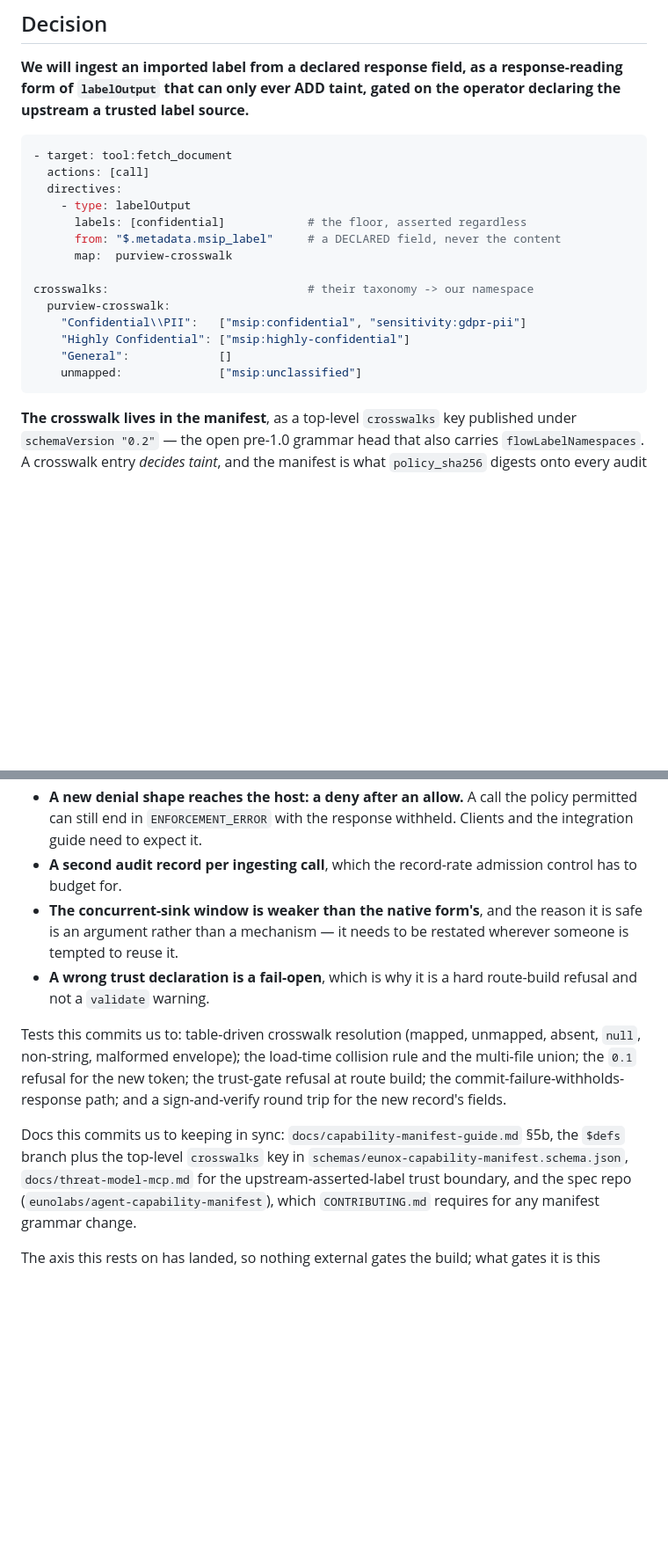
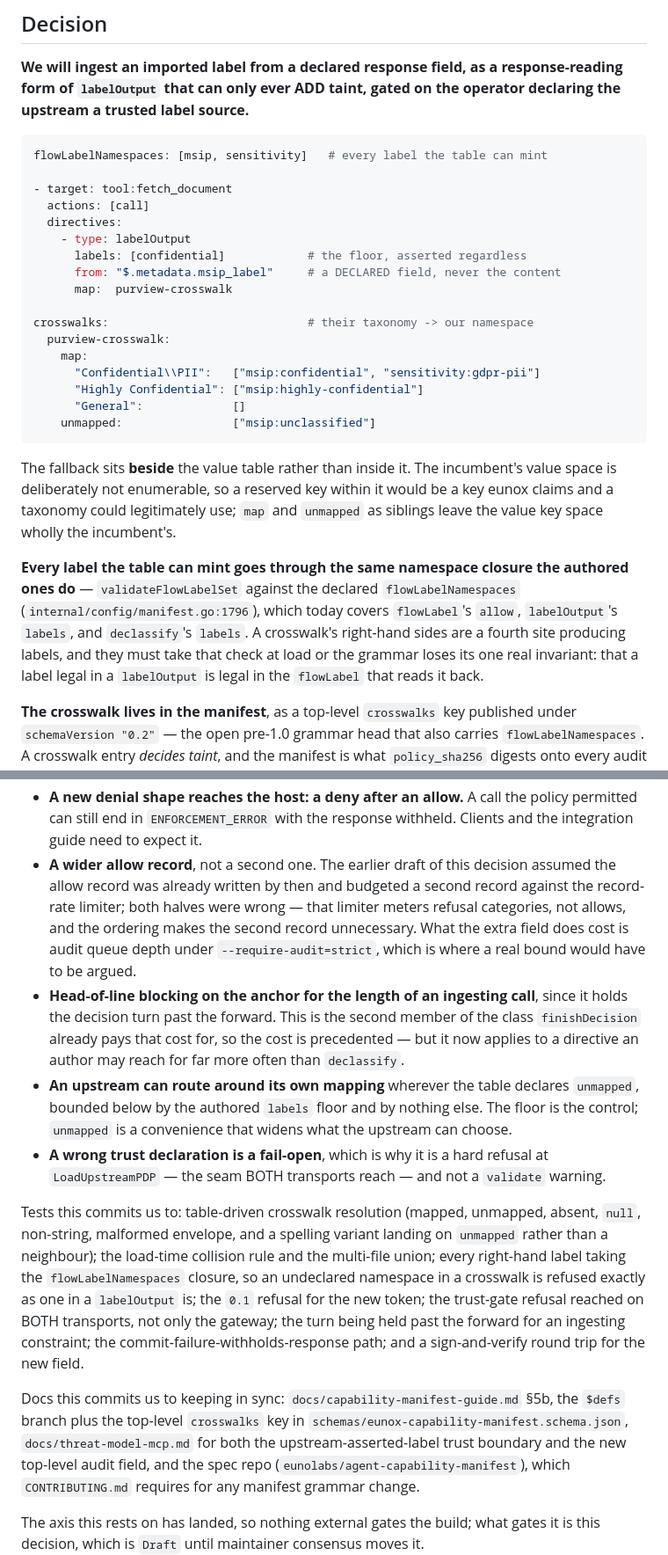
Before and after one commit to eunolabsx/eunox, a Markdown page: docs/adr/0009-crosswalk-label-ingestion.md, 2 parts joined by grey strips. Shown at 88% size. GitHub-like rendering; blank space fills up the shorter version.

````diff
--- a/docs/adr/0009-crosswalk-label-ingestion.md
+++ b/docs/adr/0009-crosswalk-label-ingestion.md
@@ -58,6 +58,8 @@ response-reading form of `labelOutput` that can only ever ADD taint, gated on
 the operator declaring the upstream a trusted label source.**
 
 ```yaml
+flowLabelNamespaces: [msip, sensitivity]   # every label the table can mint
+
 - target: tool:fetch_document
   actions: [call]
   directives:
@@ -68,11 +70,25 @@ the operator declaring the upstream a trusted label source.**
 
 crosswalks:                             # their taxonomy -> our namespace
   purview-crosswalk:
-    "Confidential\\PII":   ["msip:confidential", "sensitivity:gdpr-pii"]
-    "Highly Confidential": ["msip:highly-confidential"]
-    "General":             []
-    unmapped:              ["msip:unclassified"]
+    map:
+      "Confidential\\PII":   ["msip:confidential", "sensitivity:gdpr-pii"]
+      "Highly Confidential": ["msip:highly-confidential"]
+      "General":             []
+    unmapped:                ["msip:unclassified"]
 ```
+
+The fallback sits **beside** the value table rather than inside it. The
+incumbent's value space is deliberately not enumerable, so a reserved key within
+it would be a key eunox claims and a taxonomy could legitimately use; `map` and
+`unmapped` as siblings leave the value key space wholly the incumbent's.
+
+**Every label the table can mint goes through the same namespace closure the
+authored ones do** — `validateFlowLabelSet` against the declared
+`flowLabelNamespaces` (`internal/config/manifest.go:1796`), which today covers
+`flowLabel`'s `allow`, `labelOutput`'s `labels`, and `declassify`'s `labels`. A
+crosswalk's right-hand sides are a fourth site producing labels, and they must
+take that check at load or the grammar loses its one real invariant: that a
+label legal in a `labelOutput` is legal in the `flowLabel` that reads it back.
 
 **The crosswalk lives in the manifest**, as a top-level `crosswalks` key
 published under `schemaVersion "0.2"` — the open pre-1.0 grammar head that also
@@ -187,24 +252,40 @@ The costs are real:
 - **A new denial shape reaches the host: a deny after an allow.** A call the
   policy permitted can still end in `ENFORCEMENT_ERROR` with the response
   withheld. Clients and the integration guide need to expect it.
-- **A second audit record per ingesting call**, which the record-rate
-  admission control has to budget for.
-- **The concurrent-sink window is weaker than the native form's**, and the
-  reason it is safe is an argument rather than a mechanism — it needs to be
-  restated wherever someone is tempted to reuse it.
+- **A wider allow record**, not a second one. The earlier draft of this decision
+  assumed the allow record was already written by then and budgeted a second
+  record against the record-rate limiter; both halves were wrong — that limiter
+  meters refusal categories, not allows, and the ordering makes the second record
+  unnecessary. What the extra field does cost is audit queue depth under
+  `--require-audit=strict`, which is where a real bound would have to be argued.
+- **Head-of-line blocking on the anchor for the length of an ingesting call**,
+  since it holds the decision turn past the forward. This is the second member
+  of the class `finishDecision` already pays that cost for, so the cost is
+  precedented — but it now applies to a directive an author may reach for far
+  more often than `declassify`.
+- **An upstream can route around its own mapping** wherever the table declares
+  `unmapped`, bounded below by the authored `labels` floor and by nothing else.
+  The floor is the control; `unmapped` is a convenience that widens what the
+  upstream can choose.
 - **A wrong trust declaration is a fail-open**, which is why it is a hard
-  route-build refusal and not a `validate` warning.
+  refusal at `LoadUpstreamPDP` — the seam BOTH transports reach — and not a
+  `validate` warning.
 
 Tests this commits us to: table-driven crosswalk resolution (mapped, unmapped,
-absent, `null`, non-string, malformed envelope); the load-time collision rule and
-the multi-file union; the `0.1` refusal for the new token; the trust-gate
-refusal at route build; the commit-failure-withholds-response path; and a
-sign-and-verify round trip for the new record's fields.
+absent, `null`, non-string, malformed envelope, and a spelling variant landing on
+`unmapped` rather than a neighbour); the load-time collision rule and the
+multi-file union; every right-hand label taking the `flowLabelNamespaces`
+closure, so an undeclared namespace in a crosswalk is refused exactly as one in a
+`labelOutput` is; the `0.1` refusal for the new token; the trust-gate refusal
+reached on BOTH transports, not only the gateway; the turn being held past the
+forward for an ingesting constraint; the commit-failure-withholds-response path;
+and a sign-and-verify round trip for the new field.
 
 Docs this commits us to keeping in sync: `docs/capability-manifest-guide.md`
 §5b, the `$defs` branch plus the top-level `crosswalks` key in
 `schemas/eunox-capability-manifest.schema.json`, `docs/threat-model-mcp.md` for
-the upstream-asserted-label trust boundary, and the spec repo
+both the upstream-asserted-label trust boundary and the new top-level audit
+field, and the spec repo
 (`eunolabs/agent-capability-manifest`), which `CONTRIBUTING.md` requires for any
 manifest grammar change.
 
````
Also changed, not shown: other parts of docs/adr/0009-crosswalk-label-ingestion.md (+76 -27 lines), docs/adr/0010-no-decision-path-classification.md (+14 -5 lines).
